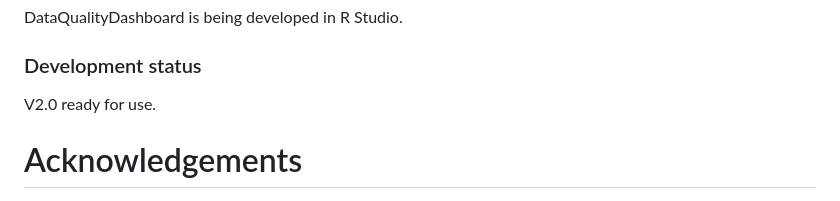
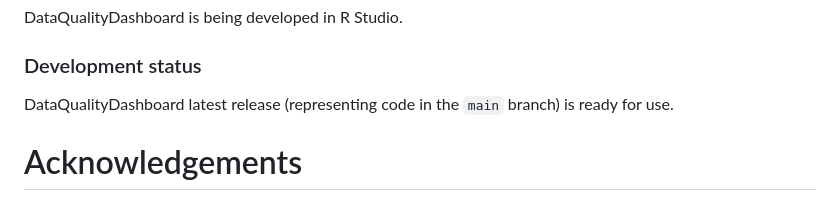
Before and after one commit to Miimansa/Miimansa-DQD, a Markdown page: README.md, the part around the change. GitHub-like rendering.

```diff
--- a/README.md
+++ b/README.md
@@ -104,7 +104,7 @@ DataQualityDashboard is being developed in R Studio.
 
 ### Development status
 
-V2.0 ready for use.
+DataQualityDashboard latest release (representing code in the `main` branch) is ready for use.
 
 # Acknowledgements
 - This project is supported in part through the National Science Foundation grant IIS 1251151.
```
